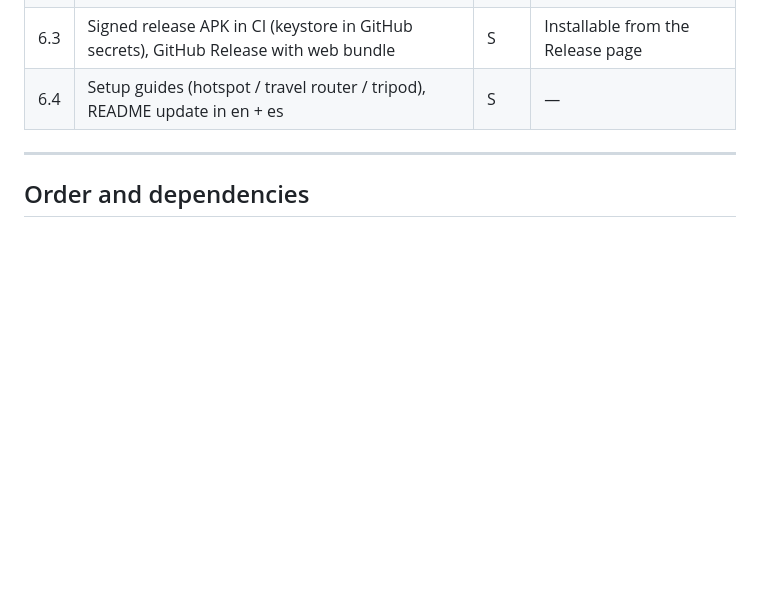
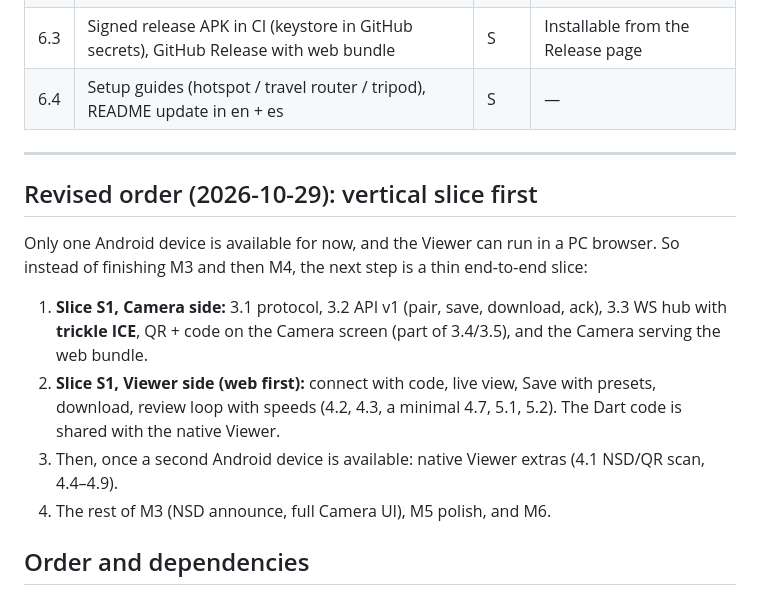
Before and after one commit to GF3000/InstantReplay, a Markdown page: docs/PLAN-v0.1.md, the part around the change. GitHub-like rendering; blank space fills up the shorter version.

Commit message:
Record M2 results; plan a vertical slice with the web Viewer first
Co-Authored-By: Claude Opus 5.5 <noreply@anthropic.com>

````diff
--- a/docs/PLAN-v0.1.md
+++ b/docs/PLAN-v0.1.md
@@ -89,6 +89,18 @@ Sizes: **S** ≈ one sitting · **M** ≈ a few sittings · **L** ≈ a week of
 
 ---
 
+## Revised order (2026-10-29): vertical slice first
+
+Only one Android device is available for now, and the Viewer can run in a PC browser. So instead of
+finishing M3 and then M4, the next step is a thin end-to-end slice:
+
+1. **Slice S1, Camera side:** 3.1 protocol, 3.2 API v1 (pair, save, download, ack), 3.3 WS hub with
+   **trickle ICE**, QR + code on the Camera screen (part of 3.4/3.5), and the Camera serving the web bundle.
+2. **Slice S1, Viewer side (web first):** connect with code, live view, Save with presets, download, review
+   loop with speeds (4.2, 4.3, a minimal 4.7, 5.1, 5.2). The Dart code is shared with the native Viewer.
+3. Then, once a second Android device is available: native Viewer extras (4.1 NSD/QR scan, 4.4–4.9).
+4. The rest of M3 (NSD announce, full Camera UI), M5 polish, and M6.
+
 ## Order and dependencies
 
 ```mermaid
````
Also changed, not shown: docs/SPEC.md (+4 -2 lines).
